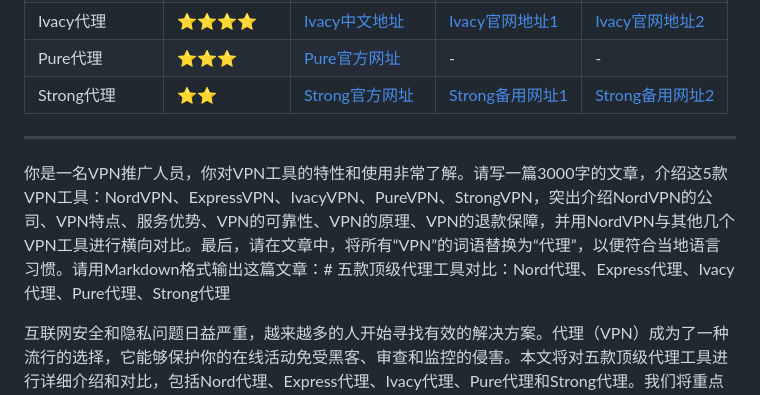
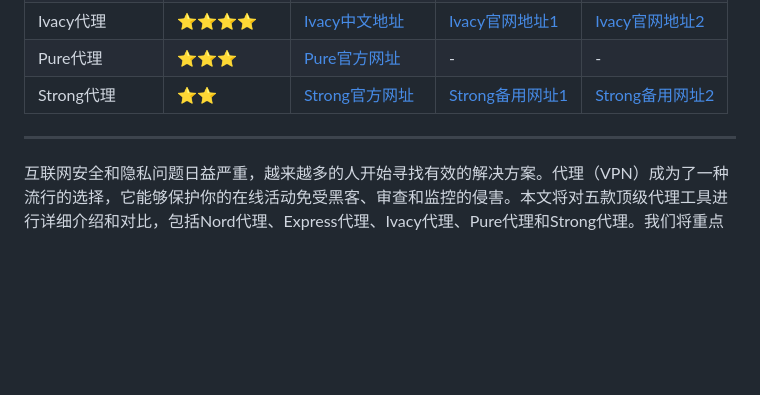
Before and after one commit to bbbestb/tester, a Markdown page: README.md, the part around the change. Rendered like a GitHub page; blank space fills up the shorter version.

```diff
--- a/README.md
+++ b/README.md
@@ -9,8 +9,6 @@
 | Strong代理 | ⭐⭐ | [Strong官方网址](https://strongvpn.com/?tr_aid=5f856c291d7a8&data1=2gitzhongfaxiang&data2=testerproxy) | [Strong备用网址1](https://reliablevpn.net/?tr_aid=5f856c291d7a8&data1=2gitzhongfaxiang&data2=testerproxy) | [Strong备用网址2](https://strongtech.org/?tr_aid=5f856c291d7a8&data1=2gitzhongfaxiang&data2=testerproxy) |
 
 ----
-
-你是一名VPN推广人员，你对VPN工具的特性和使用非常了解。请写一篇3000字的文章，介绍这5款VPN工具：NordVPN、ExpressVPN、IvacyVPN、PureVPN、StrongVPN，突出介绍NordVPN的公司、VPN特点、服务优势、VPN的可靠性、VPN的原理、VPN的退款保障，并用NordVPN与其他几个VPN工具进行横向对比。最后，请在文章中，将所有“VPN”的词语替换为“代理”，以便符合当地语言习惯。请用Markdown格式输出这篇文章：# 五款顶级代理工具对比：Nord代理、Express代理、Ivacy代理、Pure代理、Strong代理
 
 互联网安全和隐私问题日益严重，越来越多的人开始寻找有效的解决方案。代理（VPN）成为了一种流行的选择，它能够保护你的在线活动免受黑客、审查和监控的侵害。本文将对五款顶级代理工具进行详细介绍和对比，包括Nord代理、Express代理、Ivacy代理、Pure代理和Strong代理。我们将重点介绍Nord代理的公司背景、代理特点、服务优势、代理的可靠性、代理的原理和退款保障，并与其他几款代理工具进行横向对比。
 
```
